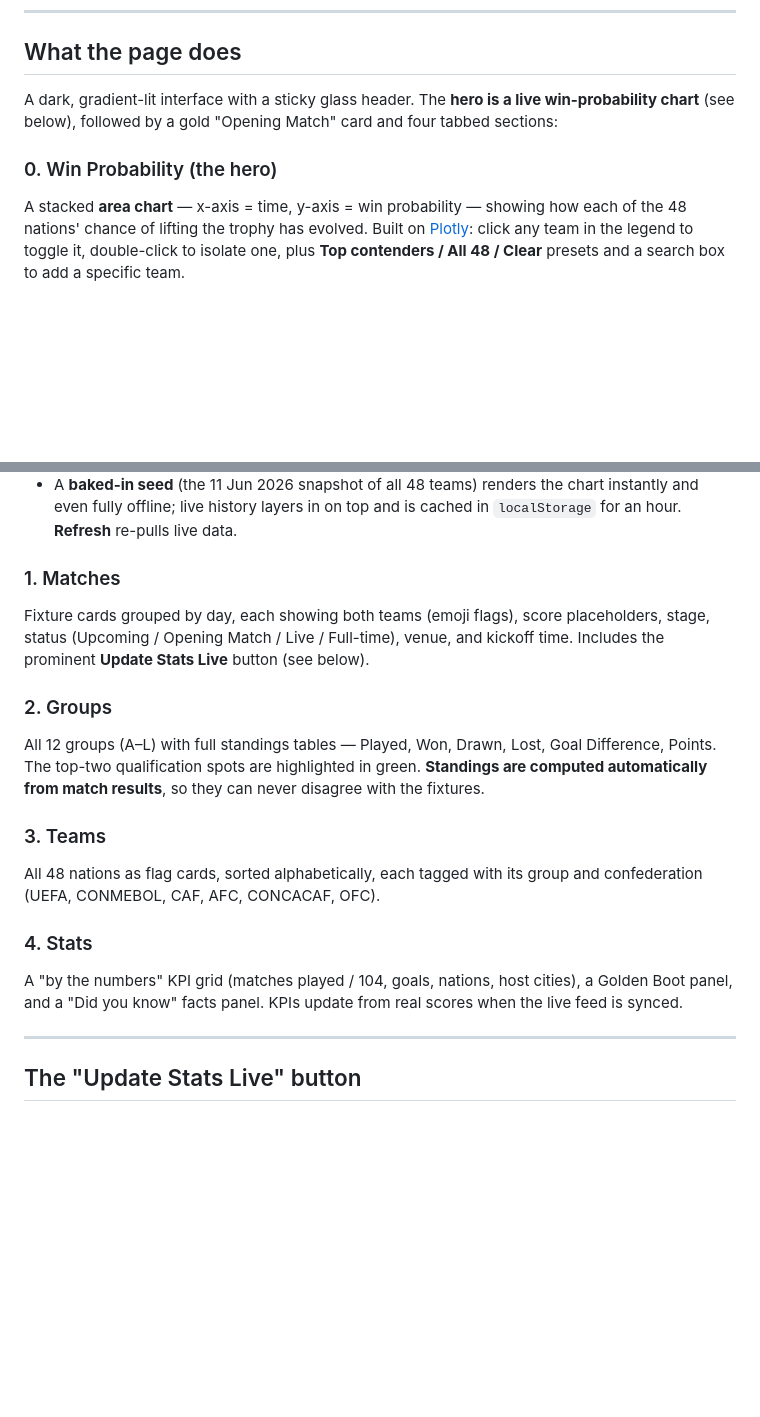
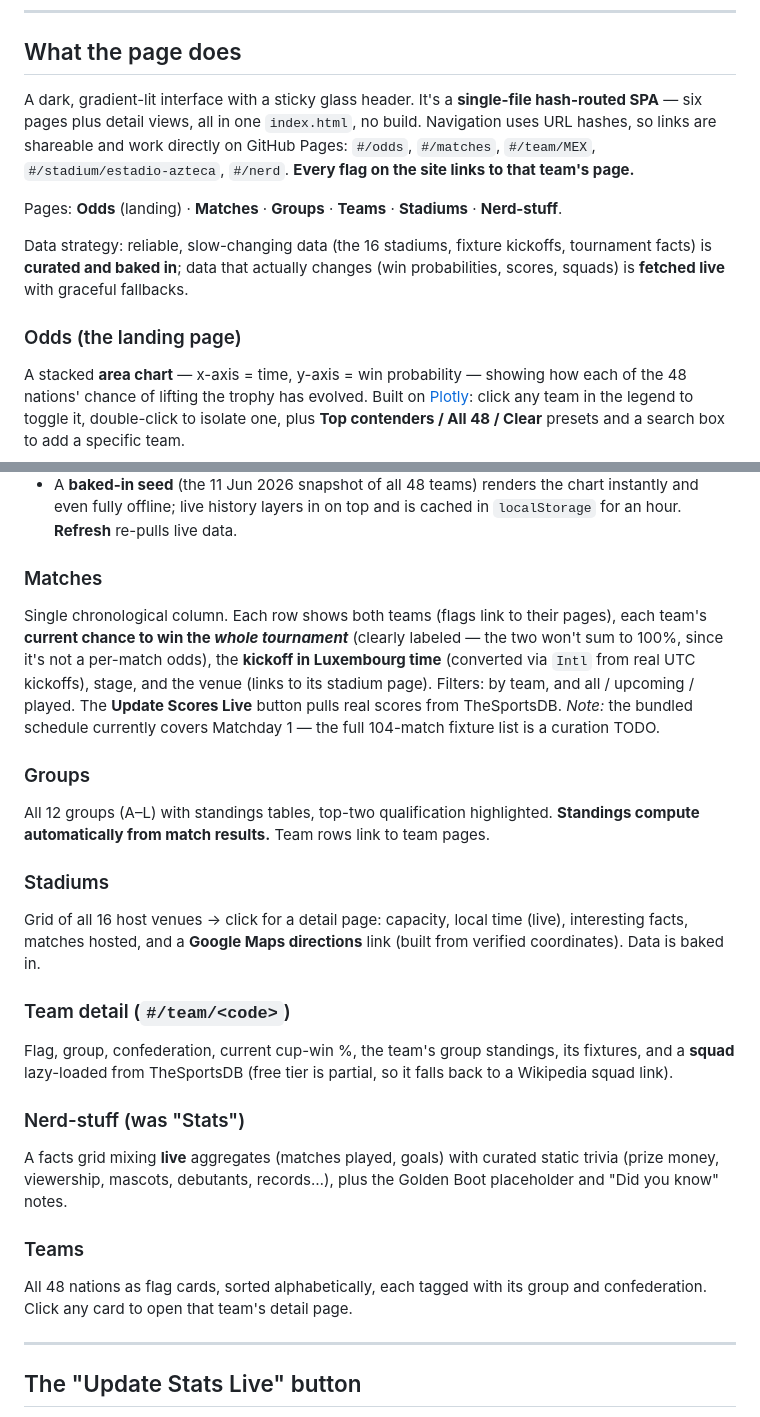
Before and after one commit to luiservela/worldcup-2026, a Markdown page: README.md, 2 parts joined by grey strips. Drawn GitHub-style; blank space fills up the shorter version.

Commit message:
docs: README for the multi-page SPA redesign
Co-Authored-By: Claude Opus 4.8 (1M context) <noreply@anthropic.com>

```diff
--- a/README.md
+++ b/README.md
@@ -24,11 +24,20 @@ That's it — everything (styles, logic, data, flags) lives inside the one file.
 
 ## What the page does
 
-A dark, gradient-lit interface with a sticky glass header. The **hero is a live
-win-probability chart** (see below), followed by a gold "Opening Match" card and
-four tabbed sections:
+A dark, gradient-lit interface with a sticky glass header. It's a **single-file
+hash-routed SPA** — six pages plus detail views, all in one `index.html`, no
+build. Navigation uses URL hashes, so links are shareable and work directly on
+GitHub Pages: `#/odds`, `#/matches`, `#/team/MEX`, `#/stadium/estadio-azteca`,
+`#/nerd`. **Every flag on the site links to that team's page.**
 
-### 0. Win Probability (the hero)
+Pages: **Odds** (landing) · **Matches** · **Groups** · **Teams** · **Stadiums** ·
+**Nerd-stuff**.
+
+Data strategy: reliable, slow-changing data (the 16 stadiums, fixture kickoffs,
+tournament facts) is **curated and baked in**; data that actually changes
+(win probabilities, scores, squads) is **fetched live** with graceful fallbacks.
+
+### Odds (the landing page)
 A stacked **area chart** — x-axis = time, y-axis = win probability — showing how
 each of the 48 nations' chance of lifting the trophy has evolved. Built on
 [Plotly](https://plotly.com/javascript/): click any team in the legend to toggle
@@ -47,26 +56,39 @@ and a search box to add a specific team.
   chart instantly and even fully offline; live history layers in on top and is
   cached in `localStorage` for an hour. **Refresh** re-pulls live data.
 
-### 1. Matches
-Fixture cards grouped by day, each showing both teams (emoji flags), score
-placeholders, stage, status (Upcoming / Opening Match / Live / Full-time),
-venue, and kickoff time. Includes the prominent **Update Stats Live** button
-(see below).
+### Matches
+Single chronological column. Each row shows both teams (flags link to their
+pages), each team's **current chance to win the *whole tournament*** (clearly
+labeled — the two won't sum to 100%, since it's not a per-match odds), the
+**kickoff in Luxembourg time** (converted via `Intl` from real UTC kickoffs),
+stage, and the venue (links to its stadium page). Filters: by team, and
+all / upcoming / played. The **Update Scores Live** button pulls real scores
+from TheSportsDB. *Note:* the bundled schedule currently covers Matchday 1 — the
+full 104-match fixture list is a curation TODO.
 
-### 2. Groups
-All 12 groups (A–L) with full standings tables — Played, Won, Drawn, Lost,
-Goal Difference, Points. The top-two qualification spots are highlighted in
-green. **Standings are computed automatically from match results**, so they can
-never disagree with the fixtures.
+### Groups
+All 12 groups (A–L) with standings tables, top-two qualification highlighted.
+**Standings compute automatically from match results.** Team rows link to team
+pages.
 
-### 3. Teams
+### Stadiums
+Grid of all 16 host venues → click for a detail page: capacity, local time
+(live), interesting facts, matches hosted, and a **Google Maps directions** link
+(built from verified coordinates). Data is baked in.
+
+### Team detail (`#/team/<code>`)
+Flag, group, confederation, current cup-win %, the team's group standings, its
+fixtures, and a **squad** lazy-loaded from TheSportsDB (free tier is partial, so
+it falls back to a Wikipedia squad link).
+
+### Nerd-stuff (was "Stats")
+A facts grid mixing **live** aggregates (matches played, goals) with curated
+static trivia (prize money, viewership, mascots, debutants, records…), plus the
+Golden Boot placeholder and "Did you know" notes.
+
+### Teams
 All 48 nations as flag cards, sorted alphabetically, each tagged with its group
-and confederation (UEFA, CONMEBOL, CAF, AFC, CONCACAF, OFC).
-
-### 4. Stats
-A "by the numbers" KPI grid (matches played / 104, goals, nations, host cities),
-a Golden Boot panel, and a "Did you know" facts panel. KPIs update from real
-scores when the live feed is synced.
+and confederation. Click any card to open that team's detail page.
 
 ---
 
```
